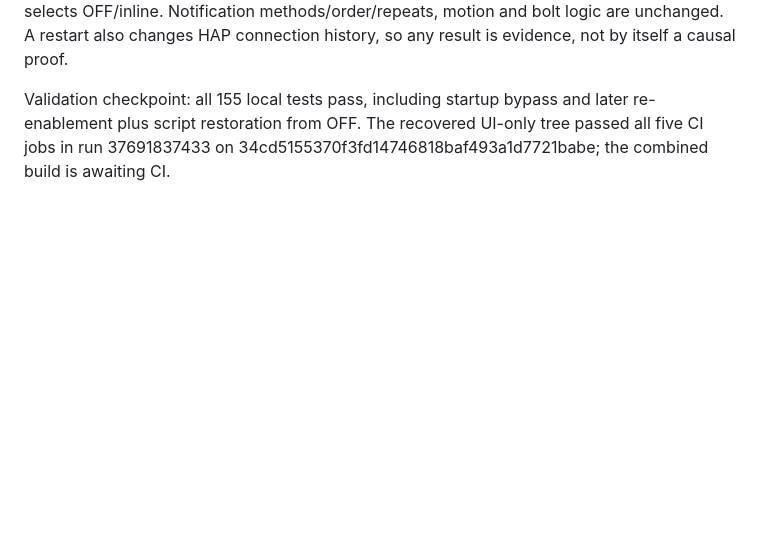
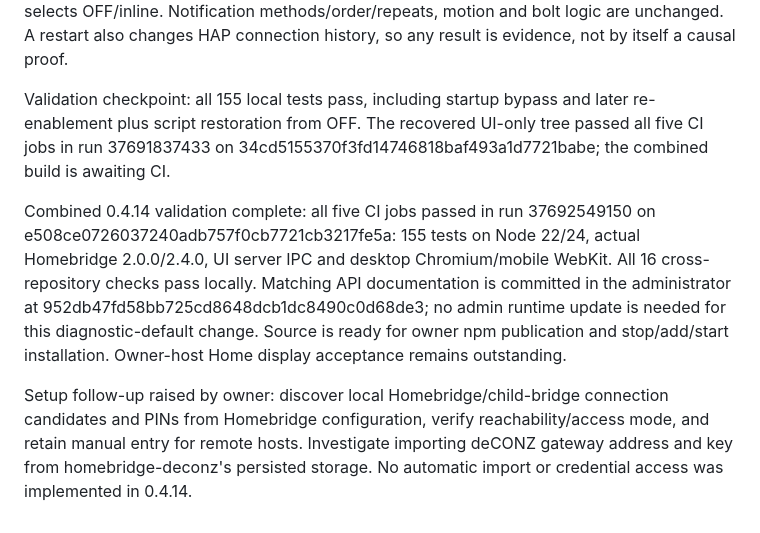
Before and after one commit to pponce/homebridge-gdoor-admin-controller, a Markdown page: docs/status.md, the part around the change. Drawn GitHub-style; blank space fills up the shorter version.

Commit message:
Record combined 0.4.14 validation and connection-discovery follow-up

```diff
--- a/docs/status.md
+++ b/docs/status.md
@@ -258,3 +258,7 @@ The owner proposes testing both diagnostics off with inline publication on the s
 Events-only, subscribers-only and OFF/inline each showed Closed on the owner's 0.4.13 cycle, with unchanged subscriber identities at the boundaries. This does not establish a diagnostic-overhead dependency or resolve the earlier regression. The owner requested one installation combining the card/save fix and diagnostics disabled from startup, while retaining the ability to add diagnostics back later. 0.4.14 starts OFF/inline; existing guards bypass recording, subscriber inspection and diagnostic cache reads on GET/publication. Diagnostic code and authenticated re-enablement remain available. Comparison scripts restore their incoming modes; --restore-recording explicitly enables recording, and --restore-baseline selects OFF/inline. Notification methods/order/repeats, motion and bolt logic are unchanged. A restart also changes HAP connection history, so any result is evidence, not by itself a causal proof.
 
 Validation checkpoint: all 155 local tests pass, including startup bypass and later re-enablement plus script restoration from OFF. The recovered UI-only tree passed all five CI jobs in run 37691837433 on 34cd5155370f3fd14746818baf493a1d7721babe; the combined build is awaiting CI.
+
+Combined 0.4.14 validation complete: all five CI jobs passed in run 37692549150 on e508ce0726037240adb757f0cb7721cb3217fe5a: 155 tests on Node 22/24, actual Homebridge 2.0.0/2.4.0, UI server IPC and desktop Chromium/mobile WebKit. All 16 cross-repository checks pass locally. Matching API documentation is committed in the administrator at 952db47fd58bb725cd8648dcb1dc8490c0d68de3; no admin runtime update is needed for this diagnostic-default change. Source is ready for owner npm publication and stop/add/start installation. Owner-host Home display acceptance remains outstanding.
+
+Setup follow-up raised by owner: discover local Homebridge/child-bridge connection candidates and PINs from Homebridge configuration, verify reachability/access mode, and retain manual entry for remote hosts. Investigate importing deCONZ gateway address and key from homebridge-deconz's persisted storage. No automatic import or credential access was implemented in 0.4.14.
```
